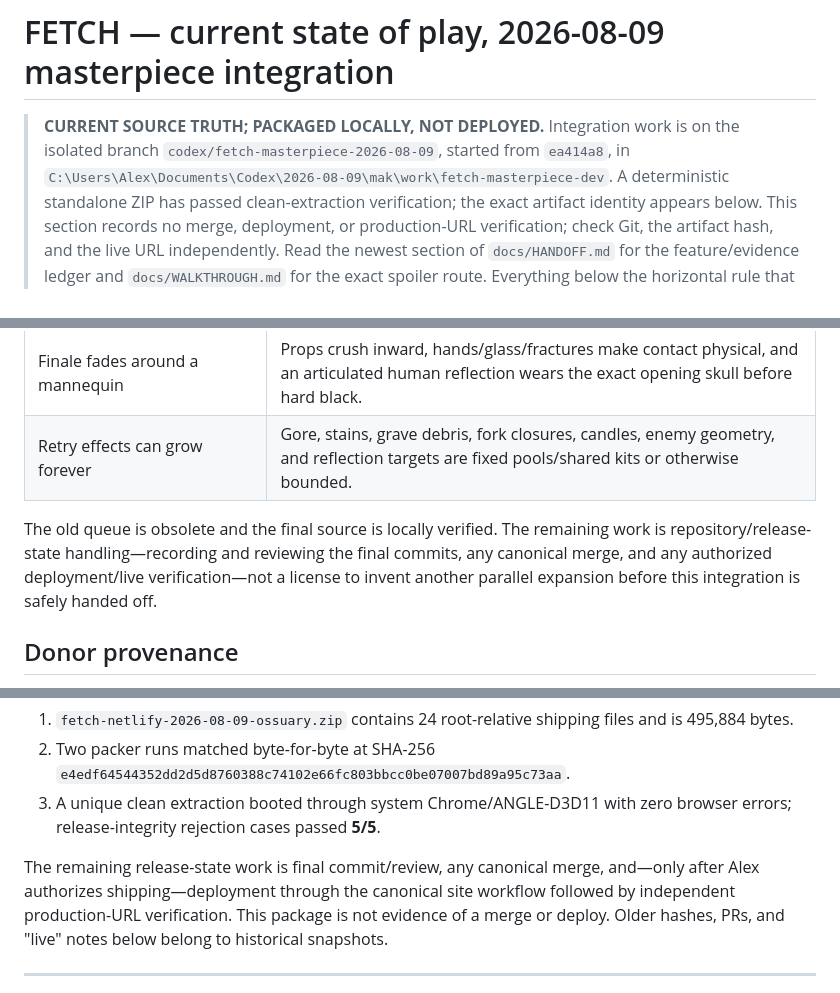
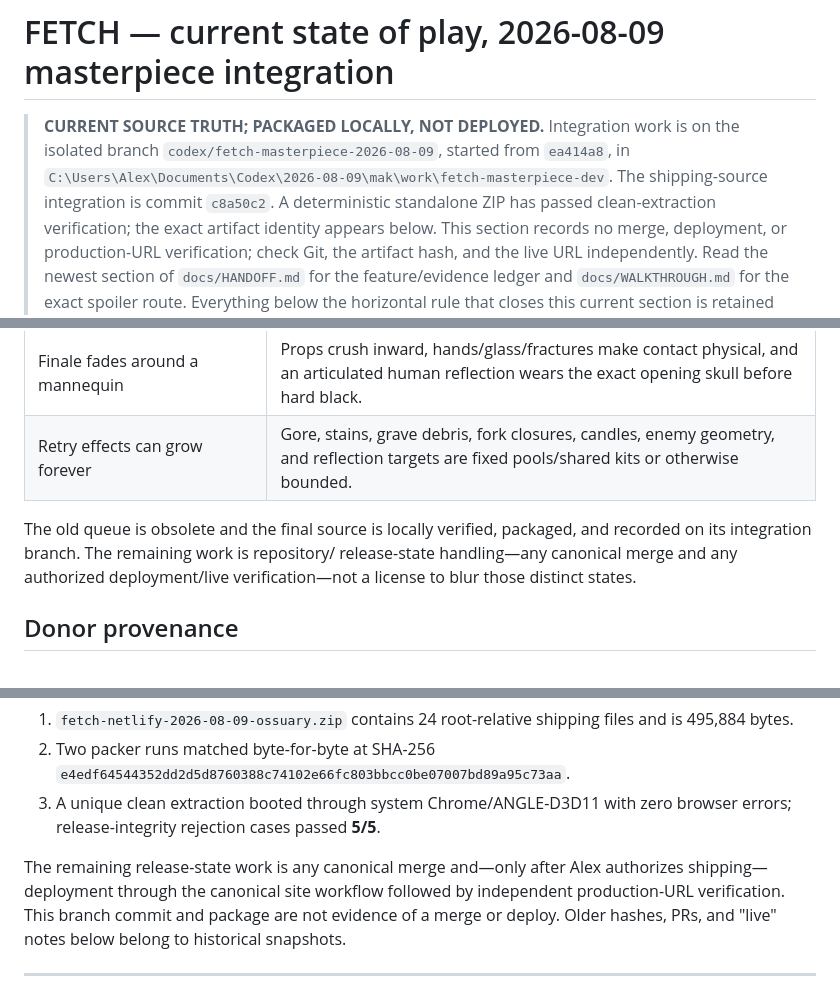
Before and after one commit to duplighost/fetch, a Markdown page: docs/STATE-OF-PLAY.md, 3 parts joined by grey strips. GitHub-like rendering.

```diff
--- a/docs/STATE-OF-PLAY.md
+++ b/docs/STATE-OF-PLAY.md
@@ -3,6 +3,7 @@
 > **CURRENT SOURCE TRUTH; PACKAGED LOCALLY, NOT DEPLOYED.** Integration work is on the
 > isolated branch `codex/fetch-masterpiece-2026-08-09`, started from `ea414a8`, in
 > `C:\Users\Alex\Documents\Codex\2026-08-09\mak\work\fetch-masterpiece-dev`.
+> The shipping-source integration is commit `c8a50c2`.
 > A deterministic standalone ZIP has passed clean-extraction verification; the
 > exact artifact identity appears below. This section records no merge,
 > deployment, or production-URL verification; check Git, the artifact hash, and
@@ -95,11 +96,10 @@ route opens both the physical surface gate and the far hatch.
 | Finale fades around a mannequin | Props crush inward, hands/glass/fractures make contact physical, and an articulated human reflection wears the exact opening skull before hard black. |
 | Retry effects can grow forever | Gore, stains, grave debris, fork closures, candles, enemy geometry, and reflection targets are fixed pools/shared kits or otherwise bounded. |
 
-The old queue is obsolete and the final source is locally verified. The
-remaining work is repository/release-state handling—recording and reviewing the
-final commits, any canonical merge, and any authorized deployment/live
-verification—not a license to invent another parallel expansion before this
-integration is safely handed off.
+The old queue is obsolete and the final source is locally verified, packaged,
+and recorded on its integration branch. The remaining work is repository/
+release-state handling—any canonical merge and any authorized deployment/live
+verification—not a license to blur those distinct states.
 
 ## Donor provenance
 
@@ -141,11 +141,11 @@ The standalone package is also verified:
 3. A unique clean extraction booted through system Chrome/ANGLE-D3D11 with zero
    browser errors; release-integrity rejection cases passed **5/5**.
 
-The remaining release-state work is final commit/review, any canonical merge,
-and—only after Alex authorizes shipping—deployment through the canonical site
-workflow followed by independent production-URL verification. This package is
-not evidence of a merge or deploy. Older hashes, PRs, and "live" notes below
-belong to historical snapshots.
+The remaining release-state work is any canonical merge and—only after Alex
+authorizes shipping—deployment through the canonical site workflow followed by
+independent production-URL verification. This branch commit and package are not
+evidence of a merge or deploy. Older hashes, PRs, and "live" notes below belong
+to historical snapshots.
 
 ---
 
```
Also changed, not shown: docs/HANDOFF.md (+5 -4 lines).
